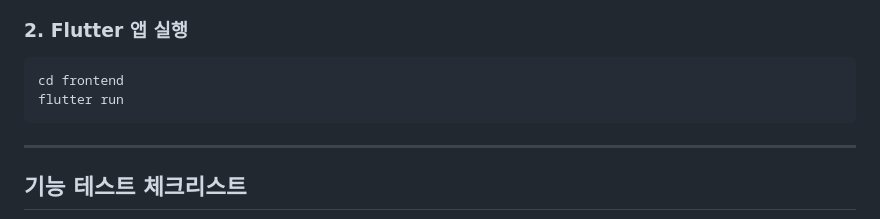
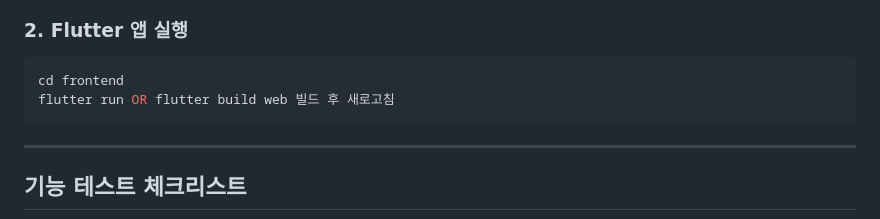
Before and after one commit to allsilver11/moongtalk, a Markdown page: DEVELOPMENT_PLAN.md, the part around the change. Drawn GitHub-style.

````diff
--- a/DEVELOPMENT_PLAN.md
+++ b/DEVELOPMENT_PLAN.md
@@ -269,7 +269,7 @@ docker-compose up --build
 ### 2. Flutter 앱 실행
 ```bash
 cd frontend
-flutter run
+flutter run OR flutter build web 빌드 후 새로고침
 ```
 
 ---
````
